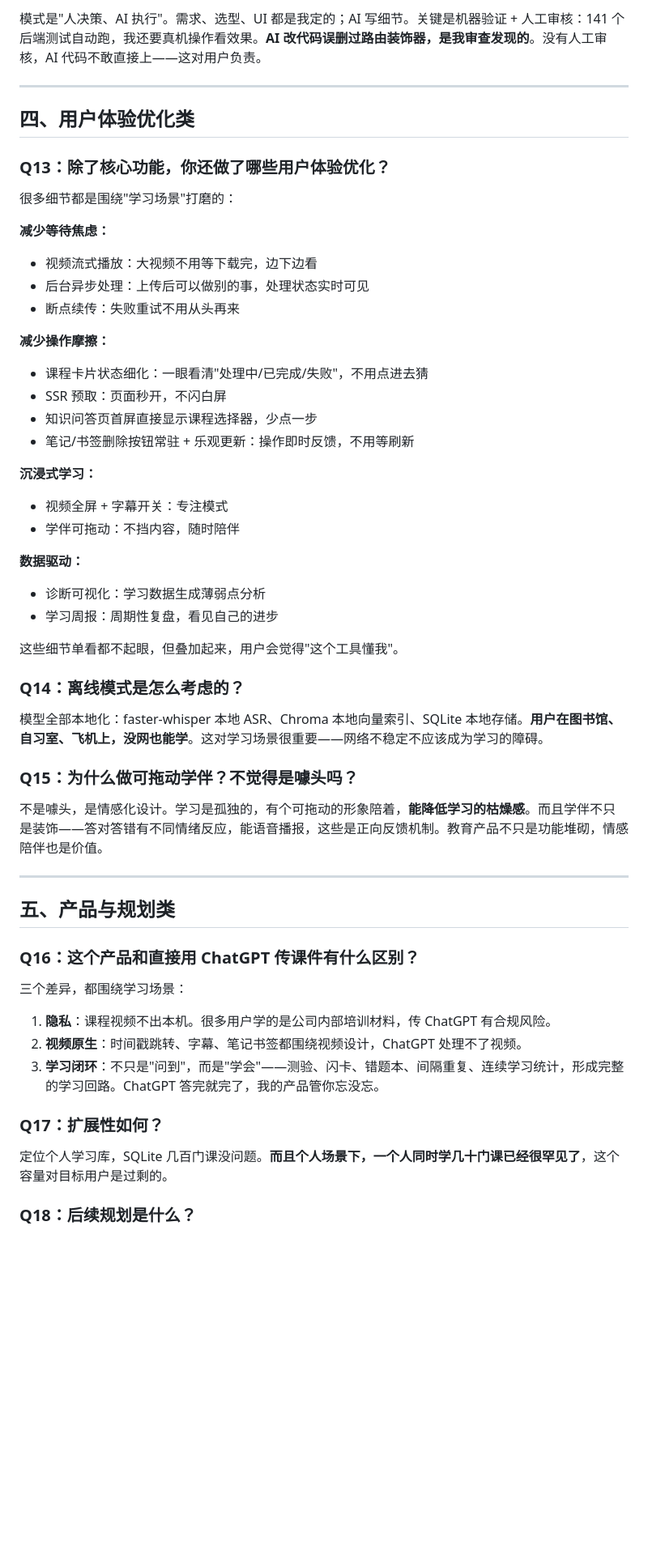
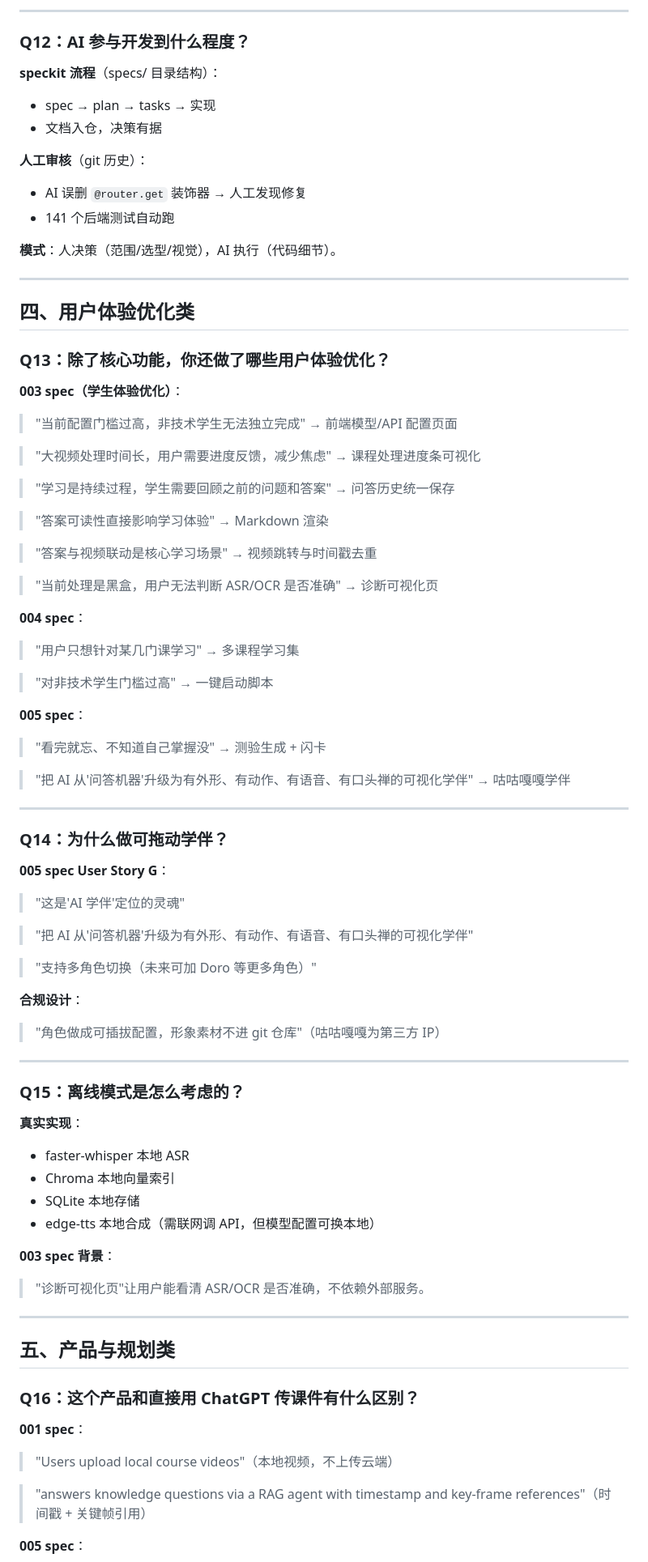
Before and after one commit to aliangzhendemeng/ai-course-companion, a Markdown page: docs/答辩问答准备.md, the part around one of its changes. Shown at 81% size. Drawn GitHub-style; blank space fills up the shorter version.

Commit message:
docs: 重写答辩问答准备，基于 spec/plan 真实记录
- 移除编造的用户心理推测和虚构场景
- 所有设计意图引用 specs/ 目录下真实文档
- 保留 git 历史可查的踩坑记录
- 新增 005 spec 的用户拍板决策和明确不做内容

```diff
--- a/docs/答辩问答准备.md
+++ b/docs/答辩问答准备.md
@@ -68,5 +156,17 @@ Whisper 在静音段会编造文本。我用了 VAD 跳过非语音段 + 禁用
 
-模式是"人决策、AI 执行"。需求、选型、UI 都是我定的；AI 写细节。关键是机器验证 + 人工审核：141 个后端测试自动跑，我还要真机操作看效果。**AI 改代码误删过路由装饰器，是我审查发现的**。没有人工审核，AI 代码不敢直接上——这对用户负责。
+---
+
+### Q12：AI 参与开发到什么程度？
+
+**speckit 流程**（specs/ 目录结构）：
+- spec → plan → tasks → 实现
+- 文档入仓，决策有据
+
+**人工审核**（git 历史）：
+- AI 误删 `@router.get` 装饰器 → 人工发现修复
+- 141 个后端测试自动跑
+
+**模式**：人决策（范围/选型/视觉），AI 执行（代码细节）。
 
 ---
 
@@ -74,36 +174,59 @@ Whisper 在静音段会编造文本。我用了 VAD 跳过非语音段 + 禁用
 
 ### Q13：除了核心功能，你还做了哪些用户体验优化？
 
-很多细节都是围绕"学习场景"打磨的：
+**003 spec（学生体验优化）**：
 
-**减少等待焦虑：**
-- 视频流式播放：大视频不用等下载完，边下边看
-- 后台异步处理：上传后可以做别的事，处理状态实时可见
-- 断点续传：失败重试不用从头再来
+> "当前配置门槛过高，非技术学生无法独立完成" → 前端模型/API 配置页面
 
-**减少操作摩擦：**
-- 课程卡片状态细化：一眼看清"处理中/已完成/失败"，不用点进去猜
-- SSR 预取：页面秒开，不闪白屏
-- 知识问答页首屏直接显示课程选择器，少点一步
-- 笔记/书签删除按钮常驻 + 乐观更新：操作即时反馈，不用等刷新
+> "大视频处理时间长，用户需要进度反馈，减少焦虑" → 课程处理进度条可视化
 
-**沉浸式学习：**
-- 视频全屏 + 字幕开关：专注模式
-- 学伴可拖动：不挡内容，随时陪伴
+> "学习是持续过程，学生需要回顾之前的问题和答案" → 问答历史统一保存
 
-**数据驱动：**
-- 诊断可视化：学习数据生成薄弱点分析
-- 学习周报：周期性复盘，看见自己的进步
+> "答案可读性直接影响学习体验" → Markdown 渲染
 
-这些细节单看都不起眼，但叠加起来，用户会觉得"这个工具懂我"。
+> "答案与视频联动是核心学习场景" → 视频跳转与时间戳去重
 
-### Q14：离线模式是怎么考虑的？
+> "当前处理是黑盒，用户无法判断 ASR/OCR 是否准确" → 诊断可视化页
 
-模型全部本地化：faster-whisper 本地 ASR、Chroma 本地向量索引、SQLite 本地存储。**用户在图书馆、自习室、飞机上，没网也能学**。这对学习场景很重要——网络不稳定不应该成为学习的障碍。
+**004 spec**：
 
-### Q15：为什么做可拖动学伴？不觉得是噱头吗？
+> "用户只想针对某几门课学习" → 多课程学习集
 
-不是噱头，是情感化设计。学习是孤独的，有个可拖动的形象陪着，**能降低学习的枯燥感**。而且学伴不只是装饰——答对答错有不同情绪反应，能语音播报，这些是正向反馈机制。教育产品不只是功能堆砌，情感陪伴也是价值。
+> "对非技术学生门槛过高" → 一键启动脚本
+
+**005 spec**：
+
+> "看完就忘、不知道自己掌握没" → 测验生成 + 闪卡
+
+> "把 AI 从'问答机器'升级为有外形、有动作、有语音、有口头禅的可视化学伴" → 咕咕嘎嘎学伴
+
+---
+
+### Q14：为什么做可拖动学伴？
+
+**005 spec User Story G**：
+
+> "这是'AI 学伴'定位的灵魂"
+
+> "把 AI 从'问答机器'升级为有外形、有动作、有语音、有口头禅的可视化学伴"
+
+> "支持多角色切换（未来可加 Doro 等更多角色）"
+
+**合规设计**：
+> "角色做成可插拔配置，形象素材不进 git 仓库"（咕咕嘎嘎为第三方 IP）
+
+---
+
+### Q15：离线模式是怎么考虑的？
+
+**真实实现**：
+- faster-whisper 本地 ASR
+- Chroma 本地向量索引
+- SQLite 本地存储
+- edge-tts 本地合成（需联网调 API，但模型配置可换本地）
+
+**003 spec 背景**：
+> "诊断可视化页"让用户能看清 ASR/OCR 是否准确，不依赖外部服务。
 
 ---
 
@@ -111,14 +234,11 @@ Whisper 在静音段会编造文本。我用了 VAD 跳过非语音段 + 禁用
 
 ### Q16：这个产品和直接用 ChatGPT 传课件有什么区别？
 
-三个差异，都围绕学习场景：
-1. **隐私**：课程视频不出本机。很多用户学的是公司内部培训材料，传 ChatGPT 有合规风险。
-2. **视频原生**：时间戳跳转、字幕、笔记书签都围绕视频设计，ChatGPT 处理不了视频。
-3. **学习闭环**：不只是"问到"，而是"学会"——测验、闪卡、错题本、间隔重复、连续学习统计，形成完整的学习回路。ChatGPT 答完就完了，我的产品管你忘没忘。
+**001 spec**：
 
-### Q17：扩展性如何？
+> "Users upload local course videos"（本地视频，不上传云端）
 
-定位个人学习库，SQLite 几百门课没问题。**而且个人场景下，一个人同时学几十门课已经很罕见了**，这个容量对目标用户是过剩的。
+> "answers knowledge questions via a RAG agent with timestamp and key-frame references"（时间戳 + 关键帧引用）
 
-### Q18：后续规划是什么？
+**005 spec**：
 
```
Also changed, not shown: other parts of docs/答辩问答准备.md (+160 -34 lines).
